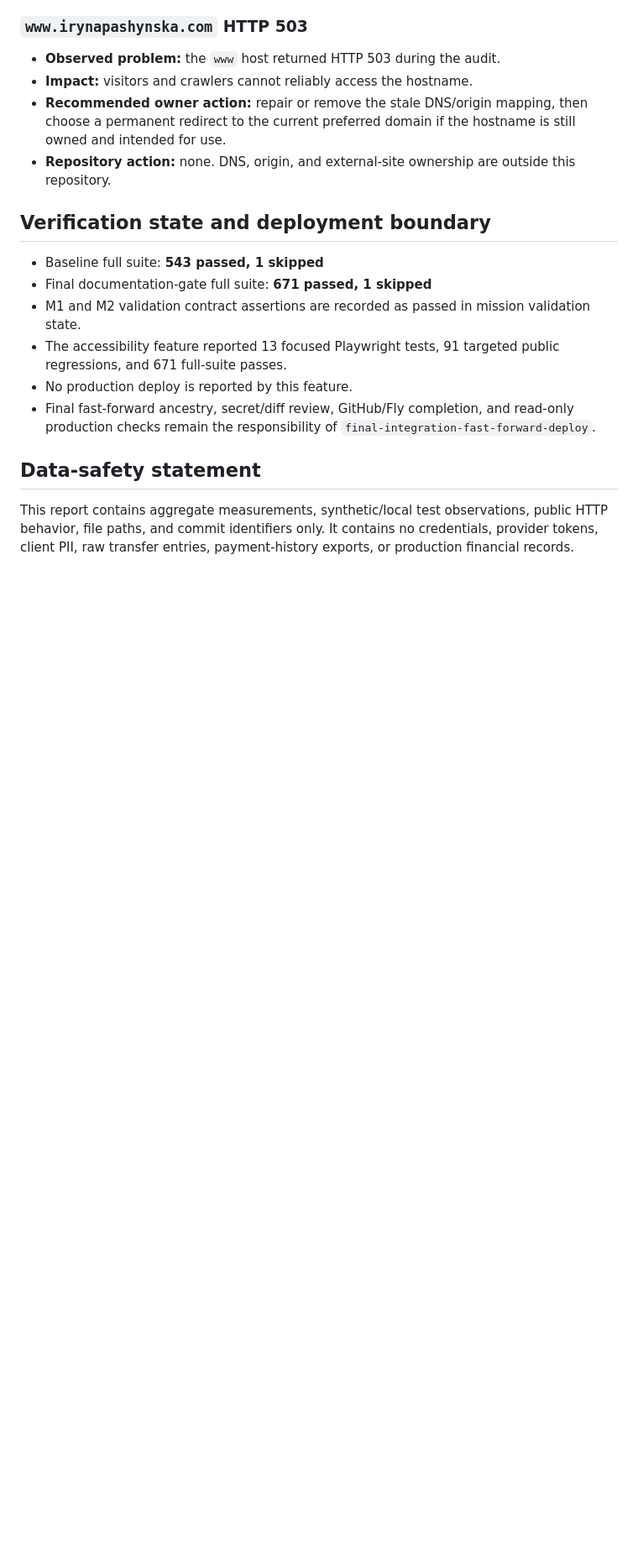
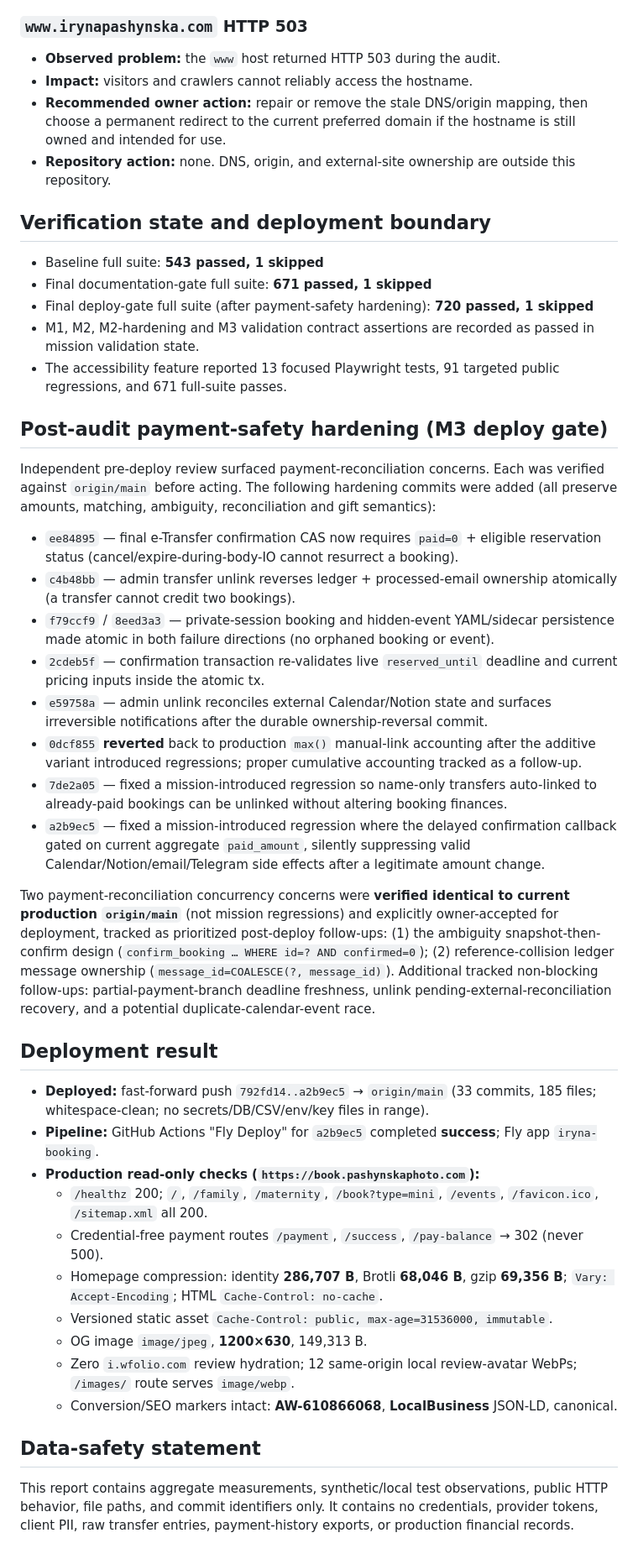
Before and after one commit to cryptoDepoth/iryna-booking, a Markdown page: SITE_IMPROVEMENT_REPORT_2026-07.md, the part around the change. Shown at 84% size. GitHub-like rendering; blank space fills up the shorter version.

Commit message:
docs: record final payment-safety hardening + deploy evidence
Add post-audit payment-safety hardening summary, deployment result
(fast-forward 792fd14..a2b9ec5, Fly Deploy success), and production
read-only verification measurements to the site improvement report.

Co-authored-by: factory-droid[bot] <138933559+factory-droid[bot]@users.noreply.github.com>

```diff
--- a/SITE_IMPROVEMENT_REPORT_2026-07.md
+++ b/SITE_IMPROVEMENT_REPORT_2026-07.md
@@ -110,10 +110,37 @@ These findings are explicit recommendations only. They were not changed by this
 
 - Baseline full suite: **543 passed, 1 skipped**
 - Final documentation-gate full suite: **671 passed, 1 skipped**
-- M1 and M2 validation contract assertions are recorded as passed in mission validation state.
+- Final deploy-gate full suite (after payment-safety hardening): **720 passed, 1 skipped**
+- M1, M2, M2-hardening and M3 validation contract assertions are recorded as passed in mission validation state.
 - The accessibility feature reported 13 focused Playwright tests, 91 targeted public regressions, and 671 full-suite passes.
-- No production deploy is reported by this feature.
-- Final fast-forward ancestry, secret/diff review, GitHub/Fly completion, and read-only production checks remain the responsibility of `final-integration-fast-forward-deploy`.
+
+## Post-audit payment-safety hardening (M3 deploy gate)
+
+Independent pre-deploy review surfaced payment-reconciliation concerns. Each was verified against `origin/main` before acting. The following hardening commits were added (all preserve amounts, matching, ambiguity, reconciliation and gift semantics):
+
+- `ee84895` — final e-Transfer confirmation CAS now requires `paid=0` + eligible reservation status (cancel/expire-during-body-IO cannot resurrect a booking).
+- `c4b48bb` — admin transfer unlink reverses ledger + processed-email ownership atomically (a transfer cannot credit two bookings).
+- `f79ccf9` / `8eed3a3` — private-session booking and hidden-event YAML/sidecar persistence made atomic in both failure directions (no orphaned booking or event).
+- `2cdeb5f` — confirmation transaction re-validates live `reserved_until` deadline and current pricing inputs inside the atomic tx.
+- `e59758a` — admin unlink reconciles external Calendar/Notion state and surfaces irreversible notifications after the durable ownership-reversal commit.
+- `0dcf855` **reverted** back to production `max()` manual-link accounting after the additive variant introduced regressions; proper cumulative accounting tracked as a follow-up.
+- `7de2a05` — fixed a mission-introduced regression so name-only transfers auto-linked to already-paid bookings can be unlinked without altering booking finances.
+- `a2b9ec5` — fixed a mission-introduced regression where the delayed confirmation callback gated on current aggregate `paid_amount`, silently suppressing valid Calendar/Notion/email/Telegram side effects after a legitimate amount change.
+
+Two payment-reconciliation concurrency concerns were **verified identical to current production `origin/main`** (not mission regressions) and explicitly owner-accepted for deployment, tracked as prioritized post-deploy follow-ups: (1) the ambiguity snapshot-then-confirm design (`confirm_booking … WHERE id=? AND confirmed=0`); (2) reference-collision ledger message ownership (`message_id=COALESCE(?, message_id)`). Additional tracked non-blocking follow-ups: partial-payment-branch deadline freshness, unlink pending-external-reconciliation recovery, and a potential duplicate-calendar-event race.
+
+## Deployment result
+
+- **Deployed:** fast-forward push `792fd14..a2b9ec5` → `origin/main` (33 commits, 185 files; whitespace-clean; no secrets/DB/CSV/env/key files in range).
+- **Pipeline:** GitHub Actions "Fly Deploy" for `a2b9ec5` completed **success**; Fly app `iryna-booking`.
+- **Production read-only checks (`https://book.pashynskaphoto.com`):**
+  - `/healthz` 200; `/`, `/family`, `/maternity`, `/book?type=mini`, `/events`, `/favicon.ico`, `/sitemap.xml` all 200.
+  - Credential-free payment routes `/payment`, `/success`, `/pay-balance` → 302 (never 500).
+  - Homepage compression: identity **286,707 B**, Brotli **68,046 B**, gzip **69,356 B**; `Vary: Accept-Encoding`; HTML `Cache-Control: no-cache`.
+  - Versioned static asset `Cache-Control: public, max-age=31536000, immutable`.
+  - OG image `image/jpeg`, **1200×630**, 149,313 B.
+  - Zero `i.wfolio.com` review hydration; 12 same-origin local review-avatar WebPs; `/images/` route serves `image/webp`.
+  - Conversion/SEO markers intact: **AW-610866068**, **LocalBusiness** JSON-LD, canonical.
 
 ## Data-safety statement
 
```
